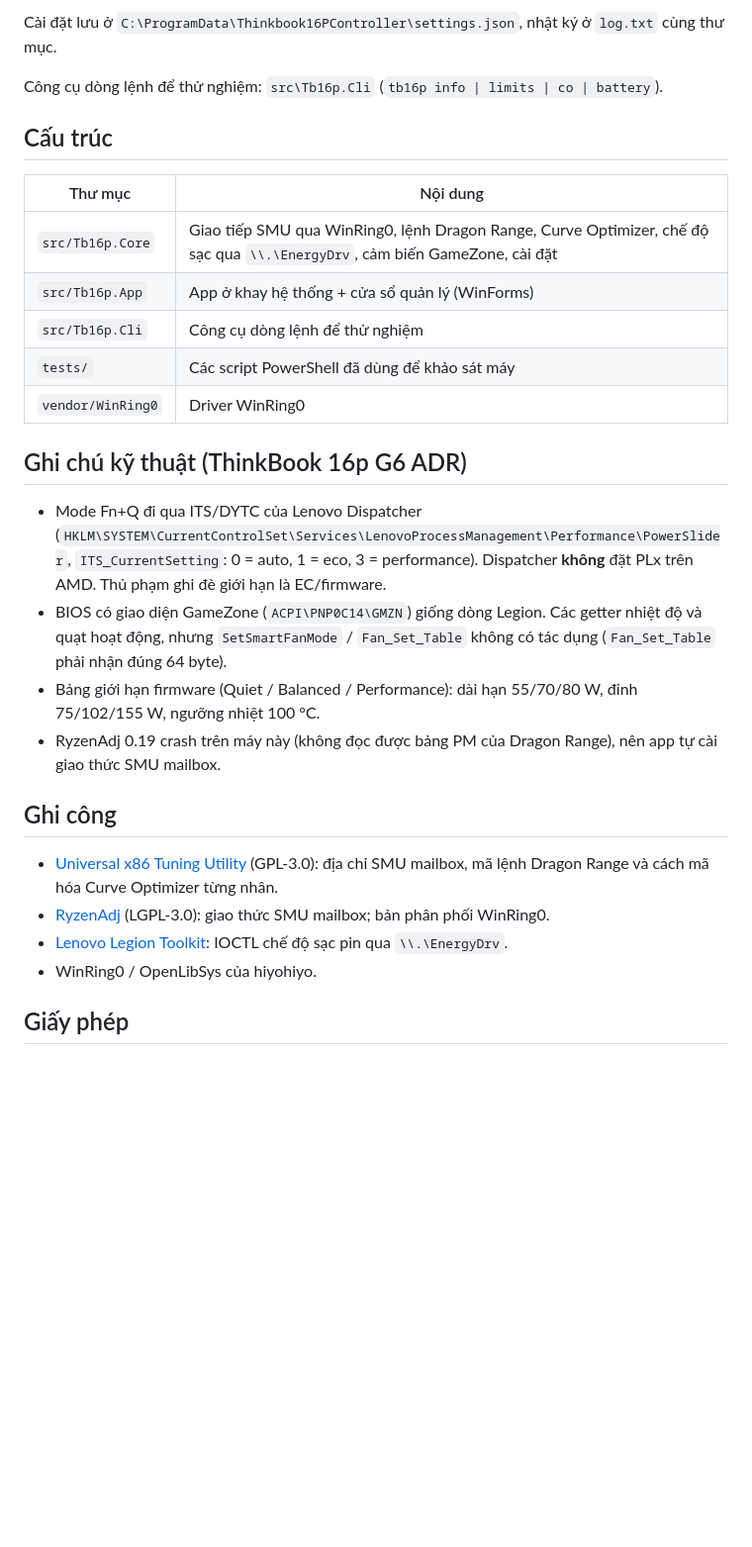
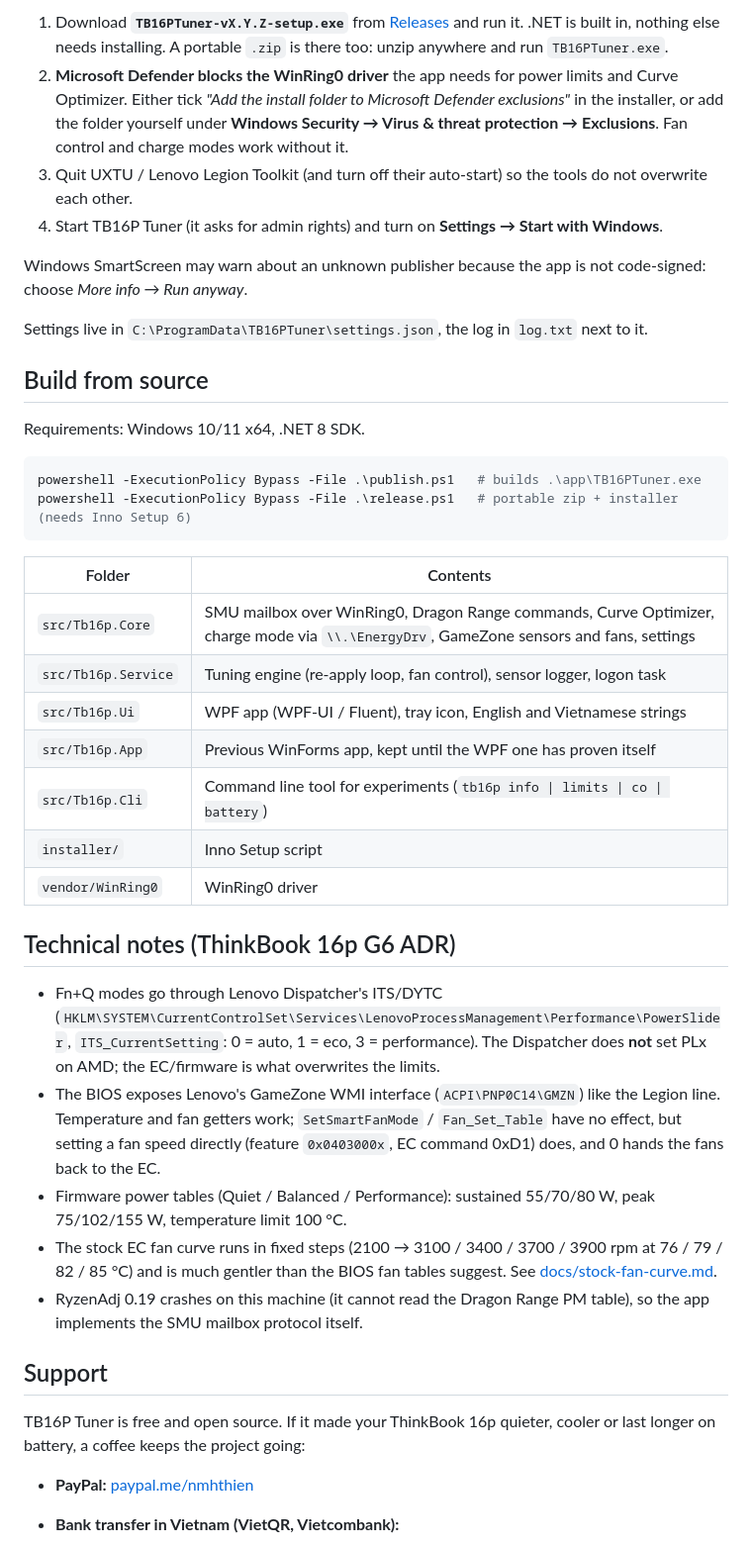
Before and after one commit to nmhthien58/Thinkbook16PController, a Markdown page: README.md, the part around one of its changes. Shown at 99% size. Rendered like a GitHub page; blank space fills up the shorter version.

````diff
--- a/README.md
+++ b/README.md
@@ -36,31 +34,45 @@ Yêu cầu: Windows 10/11 x64, .NET 8 SDK.
 
-Cài đặt lưu ở `C:\ProgramData\Thinkbook16PController\settings.json`, nhật ký ở `log.txt` cùng thư mục.
+1. Download **`TB16PTuner-vX.Y.Z-setup.exe`** from [Releases](../../releases) and run it. .NET is built in, nothing else needs installing.
+   A portable `.zip` is there too: unzip anywhere and run `TB16PTuner.exe`.
+2. **Microsoft Defender blocks the WinRing0 driver** the app needs for power limits and Curve Optimizer. Either tick *"Add the install folder to Microsoft Defender exclusions"* in the installer, or add the folder yourself under **Windows Security → Virus & threat protection → Exclusions**. Fan control and charge modes work without it.
+3. Quit UXTU / Lenovo Legion Toolkit (and turn off their auto-start) so the tools do not overwrite each other.
+4. Start TB16P Tuner (it asks for admin rights) and turn on **Settings → Start with Windows**.
 
-Công cụ dòng lệnh để thử nghiệm: `src\Tb16p.Cli` (`tb16p info | limits | co | battery`).
+Windows SmartScreen may warn about an unknown publisher because the app is not code-signed: choose *More info → Run anyway*.
 
-## Cấu trúc
+Settings live in `C:\ProgramData\TB16PTuner\settings.json`, the log in `log.txt` next to it.
 
-| Thư mục | Nội dung |
+## Build from source
+
+Requirements: Windows 10/11 x64, .NET 8 SDK.
+
+```powershell
+powershell -ExecutionPolicy Bypass -File .\publish.ps1   # builds .\app\TB16PTuner.exe
+powershell -ExecutionPolicy Bypass -File .\release.ps1   # portable zip + installer (needs Inno Setup 6)
+```
+
+| Folder | Contents |
 |---|---|
-| `src/Tb16p.Core` | Giao tiếp SMU qua WinRing0, lệnh Dragon Range, Curve Optimizer, chế độ sạc qua `\\.\EnergyDrv`, cảm biến GameZone, cài đặt |
-| `src/Tb16p.App` | App ở khay hệ thống + cửa sổ quản lý (WinForms) |
-| `src/Tb16p.Cli` | Công cụ dòng lệnh để thử nghiệm |
-| `tests/` | Các script PowerShell đã dùng để khảo sát máy |
-| `vendor/WinRing0` | Driver WinRing0 |
+| `src/Tb16p.Core` | SMU mailbox over WinRing0, Dragon Range commands, Curve Optimizer, charge mode via `\\.\EnergyDrv`, GameZone sensors and fans, settings |
+| `src/Tb16p.Service` | Tuning engine (re-apply loop, fan control), sensor logger, logon task |
+| `src/Tb16p.Ui` | WPF app (WPF-UI / Fluent), tray icon, English and Vietnamese strings |
+| `src/Tb16p.App` | Previous WinForms app, kept until the WPF one has proven itself |
+| `src/Tb16p.Cli` | Command line tool for experiments (`tb16p info \| limits \| co \| battery`) |
+| `installer/` | Inno Setup script |
+| `vendor/WinRing0` | WinRing0 driver |
 
-## Ghi chú kỹ thuật (ThinkBook 16p G6 ADR)
+## Technical notes (ThinkBook 16p G6 ADR)
 
-- Mode Fn+Q đi qua ITS/DYTC của Lenovo Dispatcher (`HKLM\SYSTEM\CurrentControlSet\Services\LenovoProcessManagement\Performance\PowerSlider`, `ITS_CurrentSetting`: 0 = auto, 1 = eco, 3 = performance). Dispatcher **không** đặt PLx trên AMD. Thủ phạm ghi đè giới hạn là EC/firmware.
-- BIOS có giao diện GameZone (`ACPI\PNP0C14\GMZN`) giống dòng Legion. Các getter nhiệt độ và quạt hoạt động, nhưng `SetSmartFanMode` / `Fan_Set_Table` không có tác dụng (`Fan_Set_Table` phải nhận đúng 64 byte).
-- Bảng giới hạn firmware (Quiet / Balanced / Performance): dài hạn 55/70/80 W, đỉnh 75/102/155 W, ngưỡng nhiệt 100 °C.
-- RyzenAdj 0.19 crash trên máy này (không đọc được bảng PM của Dragon Range), nên app tự cài giao thức SMU mailbox.
+- Fn+Q modes go through Lenovo Dispatcher's ITS/DYTC (`HKLM\SYSTEM\CurrentControlSet\Services\LenovoProcessManagement\Performance\PowerSlider`, `ITS_CurrentSetting`: 0 = auto, 1 = eco, 3 = performance). The Dispatcher does **not** set PLx on AMD; the EC/firmware is what overwrites the limits.
+- The BIOS exposes Lenovo's GameZone WMI interface (`ACPI\PNP0C14\GMZN`) like the Legion line. Temperature and fan getters work; `SetSmartFanMode` / `Fan_Set_Table` have no effect, but setting a fan speed directly (feature `0x0403000x`, EC command 0xD1) does, and 0 hands the fans back to the EC.
+- Firmware power tables (Quiet / Balanced / Performance): sustained 55/70/80 W, peak 75/102/155 W, temperature limit 100 °C.
+- The stock EC fan curve runs in fixed steps (2100 → 3100 / 3400 / 3700 / 3900 rpm at 76 / 79 / 82 / 85 °C) and is much gentler than the BIOS fan tables suggest. See [docs/stock-fan-curve.md](docs/stock-fan-curve.md).
+- RyzenAdj 0.19 crashes on this machine (it cannot read the Dragon Range PM table), so the app implements the SMU mailbox protocol itself.
 
-## Ghi công
+## Support
 
-- [Universal x86 Tuning Utility](https://github.com/JamesCJ60/Universal-x86-Tuning-Utility) (GPL-3.0): địa chỉ SMU mailbox, mã lệnh Dragon Range và cách mã hóa Curve Optimizer từng nhân.
-- [RyzenAdj](https://github.com/FlyGoat/RyzenAdj) (LGPL-3.0): giao thức SMU mailbox; bản phân phối WinRing0.
-- [Lenovo Legion Toolkit](https://github.com/BartoszCichecki/LenovoLegionToolkit): IOCTL chế độ sạc pin qua `\\.\EnergyDrv`.
-- WinRing0 / OpenLibSys của hiyohiyo.
+TB16P Tuner is free and open source. If it made your ThinkBook 16p quieter, cooler or last longer on battery, a coffee keeps the project going:
 
-## Giấy phép
+- **PayPal:** [paypal.me/nmhthien](https://paypal.me/nmhthien)
+- **Bank transfer in Vietnam (VietQR, Vietcombank):**
 
````
Also changed, not shown: other parts of README.md (+38 -26 lines), docs/screenshots/fan-curve.png (added), docs/screenshots/general.png (added), docs/screenshots/power-co.png (added), docs/screenshots/support.png (added), 4 other files.
